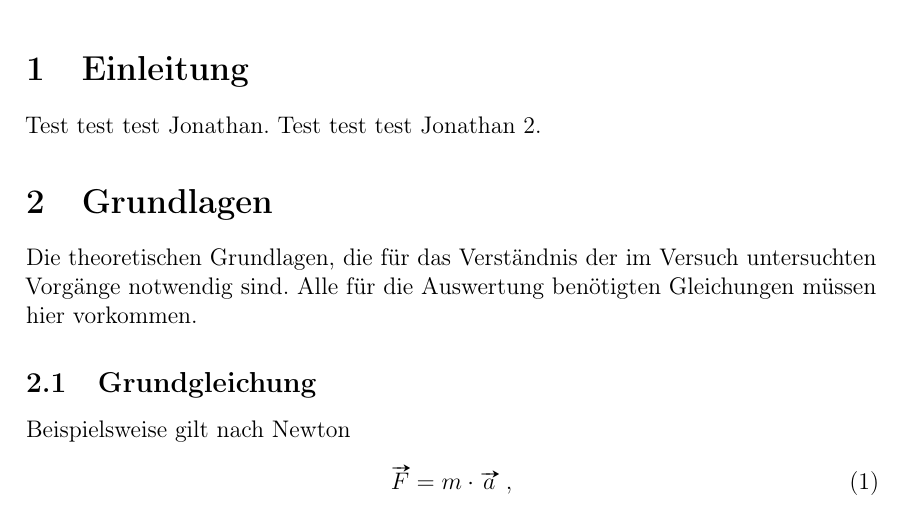
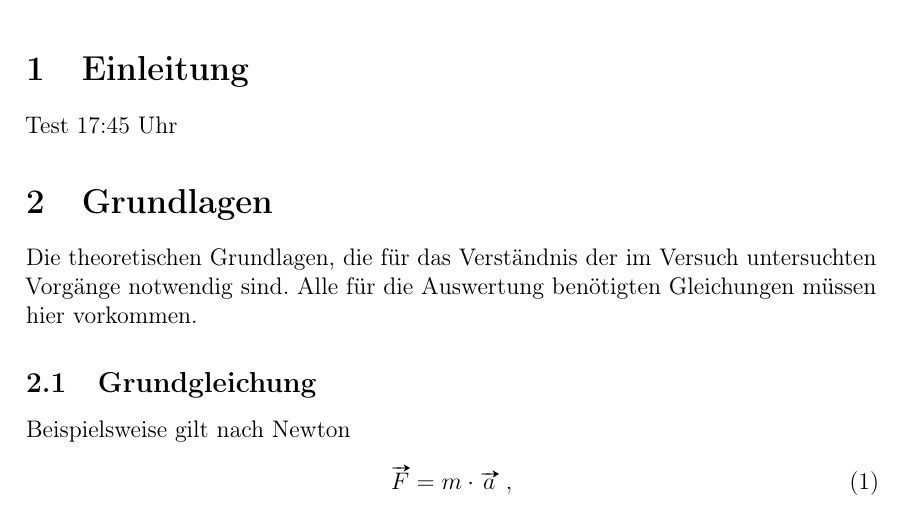
Before and after one commit to Solarifariksm/LaTeX, a LaTeX document (01-Physik-FPraktikum/protokoll.tex, which reads 01-Physik-FPraktikum/Inhaltliches/Einleitung.tex): part of page 4 of 9, cut so that both start at the same text. Compiled offline with pdfLaTeX.

Commit message:
Automatischer Stand (2026-10-24 17:45:22)

```diff
--- a/01-Physik-FPraktikum/Inhaltliches/Einleitung.tex
+++ b/01-Physik-FPraktikum/Inhaltliches/Einleitung.tex
@@ -2,5 +2,4 @@
 \section{Einleitung}
 \label{cap:Einleitung}
 
-Test test test Jonathan.
-Test test test Jonathan 2.
+Test 17:45 Uhr
```
Also changed, not shown: 01-Physik-FPraktikum/protokoll.pdf (deleted), 1 other file.
